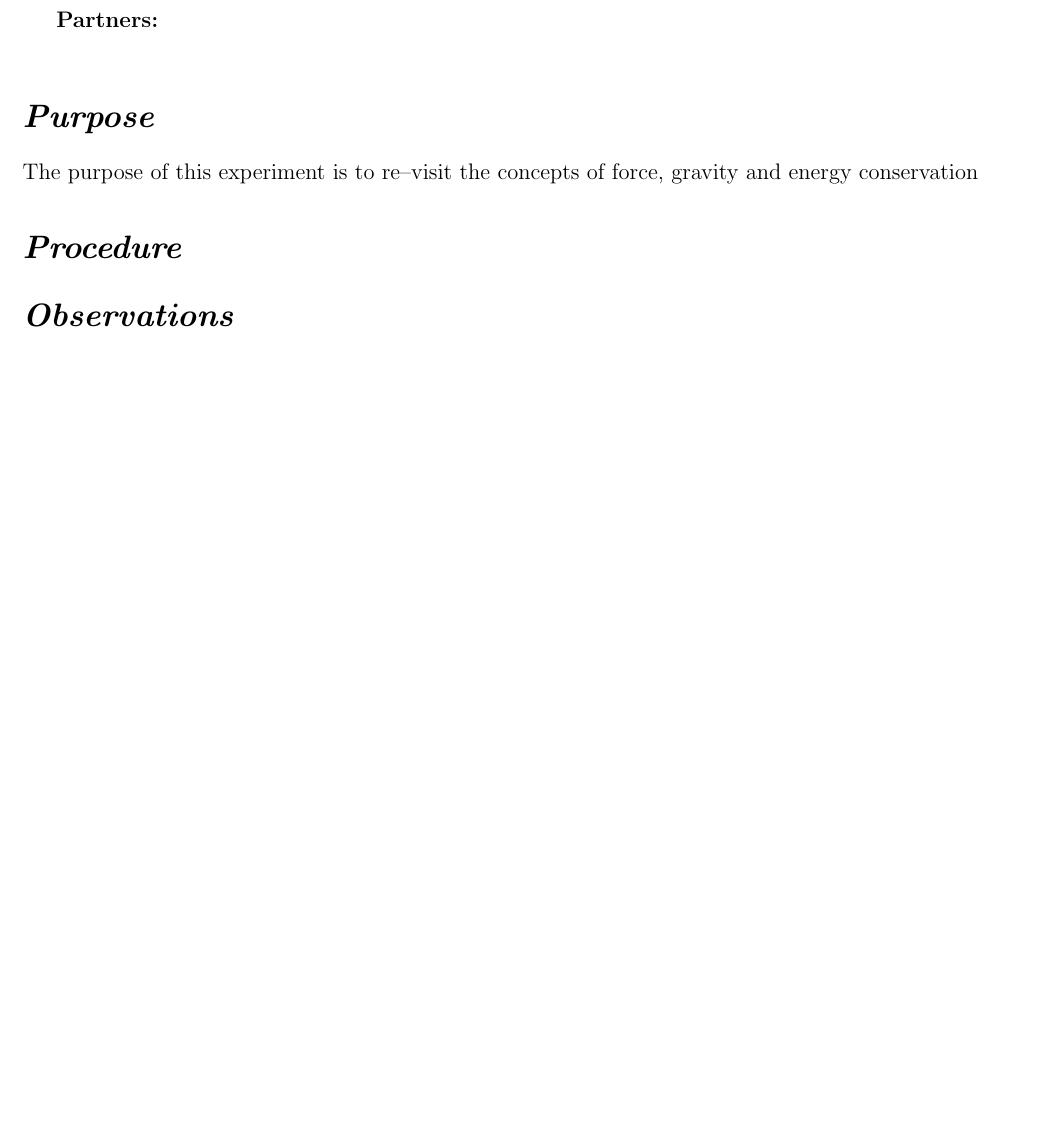
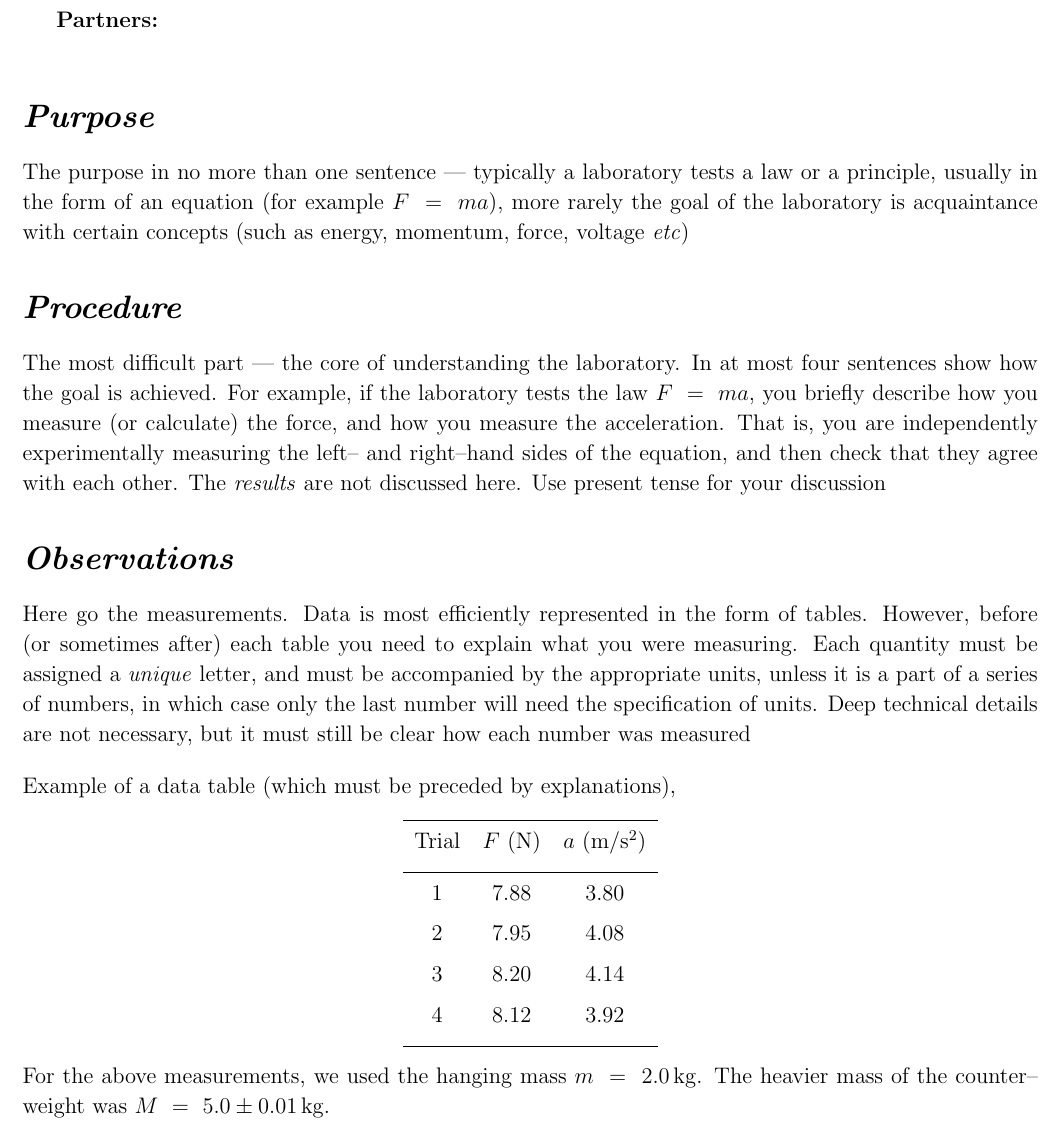
Before and after one commit to pasha-bolokhov/laboratory-report-template, a LaTeX document (template.tex): part of page 1 of 2 before the commit and part of page 1 of 3 after it, cut so that both start at the same text, the shorter picture padded with empty space. Compiled offline with pdfLaTeX.

Commit message:
Add description of the observation section

```diff
--- a/template.tex
+++ b/template.tex
@@ -100,8 +100,10 @@
 %%%%%%%%%%%%%%%%%%%%%%%%%%%%%%%%%%%%%%%%%%%%%%%%%%%%%%%%%%%%%%%%%%%%%%%%%%%%%%%%
 \section*{\textit{Purpose}}
 
-	The purpose of this experiment is to re--visit the concepts of force, gravity
-	and energy conservation
+	The purpose in no more than one sentence --- typically a laboratory tests a law or a principle,
+	usually in the form of an equation (for example $ F ~=~ m a $),
+	more rarely the goal of the laboratory is acquaintance with
+	certain concepts (such as energy, momentum, force, voltage \emph{etc})
 
 
 %%%%%%%%%%%%%%%%%%%%%%%%%%%%%%%%%%%%%%%%%%%%%%%%%%%%%%%%%%%%%%%%%%%%%%%%%%%%%%%%
@@ -111,6 +113,16 @@
 %%%%%%%%%%%%%%%%%%%%%%%%%%%%%%%%%%%%%%%%%%%%%%%%%%%%%%%%%%%%%%%%%%%%%%%%%%%%%%%%
 \section*{\textit{Procedure}}
 
+	The most difficult part --- the core of understanding the laboratory.
+	In at most four sentences show how the goal is achieved.
+	For example, if the laboratory tests the law $ F ~=~ m a $,
+	you briefly describe how you measure (or calculate) the force,
+	and how you measure the acceleration.
+	That is, you are independently experimentally measuring the left-- and right--hand sides
+	of the equation, and then check that they agree with each other.
+	The \emph{results} are not discussed here.
+	Use present tense for your discussion
+
 
 %%%%%%%%%%%%%%%%%%%%%%%%%%%%%%%%%%%%%%%%%%%%%%%%%%%%%%%%%%%%%%%%%%%%%%%%%%%%%%%%
 %                                                                              %
@@ -118,6 +130,37 @@
 %                                                                              %
 %%%%%%%%%%%%%%%%%%%%%%%%%%%%%%%%%%%%%%%%%%%%%%%%%%%%%%%%%%%%%%%%%%%%%%%%%%%%%%%%
 \section*{\textit{Observations}}
+
+	Here go the measurements.
+	Data is most efficiently represented in the form of tables.
+	However, before (or sometimes after) each table you need to explain what you were measuring.
+	Each quantity must be assigned a \emph{unique} letter, and must be accompanied by
+	the appropriate units, unless it is a part of a series of numbers, in which case
+	only the last number will need the specification of units.
+	Deep technical details are not necessary,
+	but it must still be clear how each number was measured
+
+\bigskip\noindent
+	Example of a data table (which must be preceded by explanations),
+\begin{center}
+\begin{tabular}{ccc}
+%
+\toprule
+%
+	Trial	&	$ F $ (\si{\newton})	&	$ a $ (\si{\metre\per\square\second})	\\[2mm]
+%
+\midrule
+%
+	1	&	7.88	&	3.80	\\[2mm]
+	2	&	7.95	&	4.08	\\[2mm]
+	3	&	8.20	&	4.14	\\[2mm]
+	4	&	8.12	&	3.92	\\[2mm]
+%
+\bottomrule
+\end{tabular}
+\end{center}
+	For the above measurements, we used the hanging mass $ m ~=~ \SI{2.0}{\kg} $.
+	The heavier mass of the counter--weight was $ M ~=~ 5.0 \pm \SI{0.01}{\kg} $.
 
 
 %%%%%%%%%%%%%%%%%%%%%%%%%%%%%%%%%%%%%%%%%%%%%%%%%%%%%%%%%%%%%%%%%%%%%%%%%%%%%%%%
```
Also changed, not shown: template.pdf.
